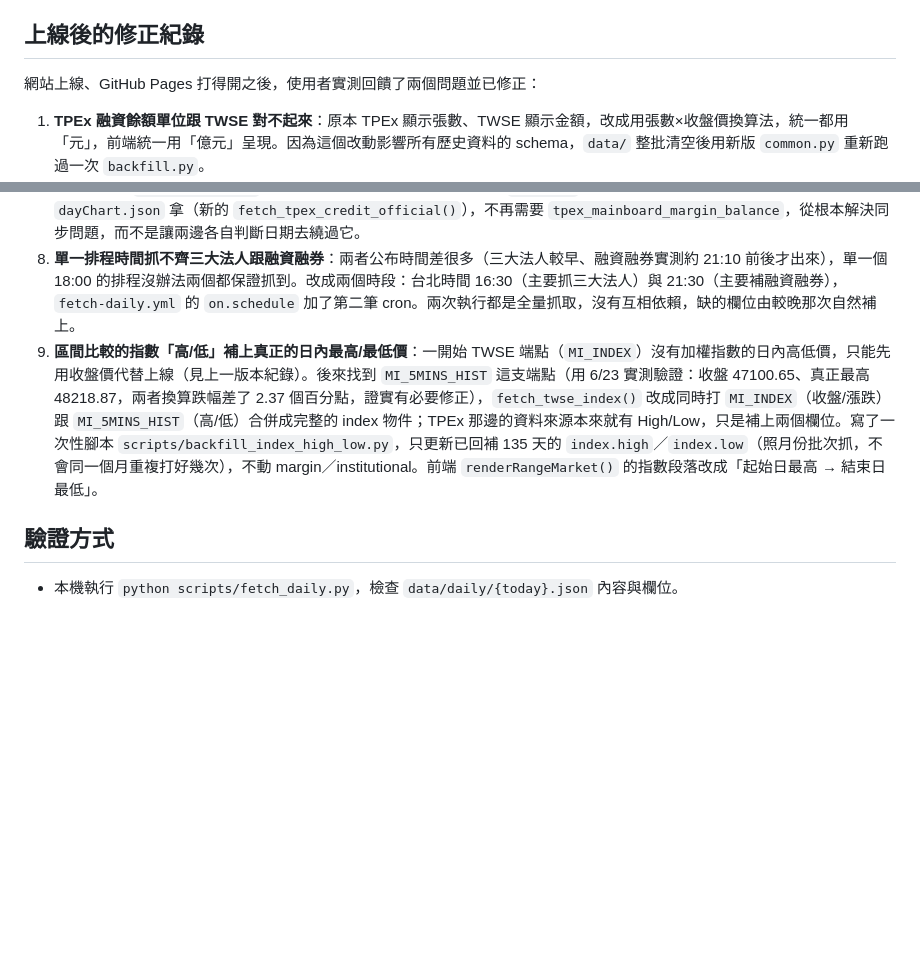
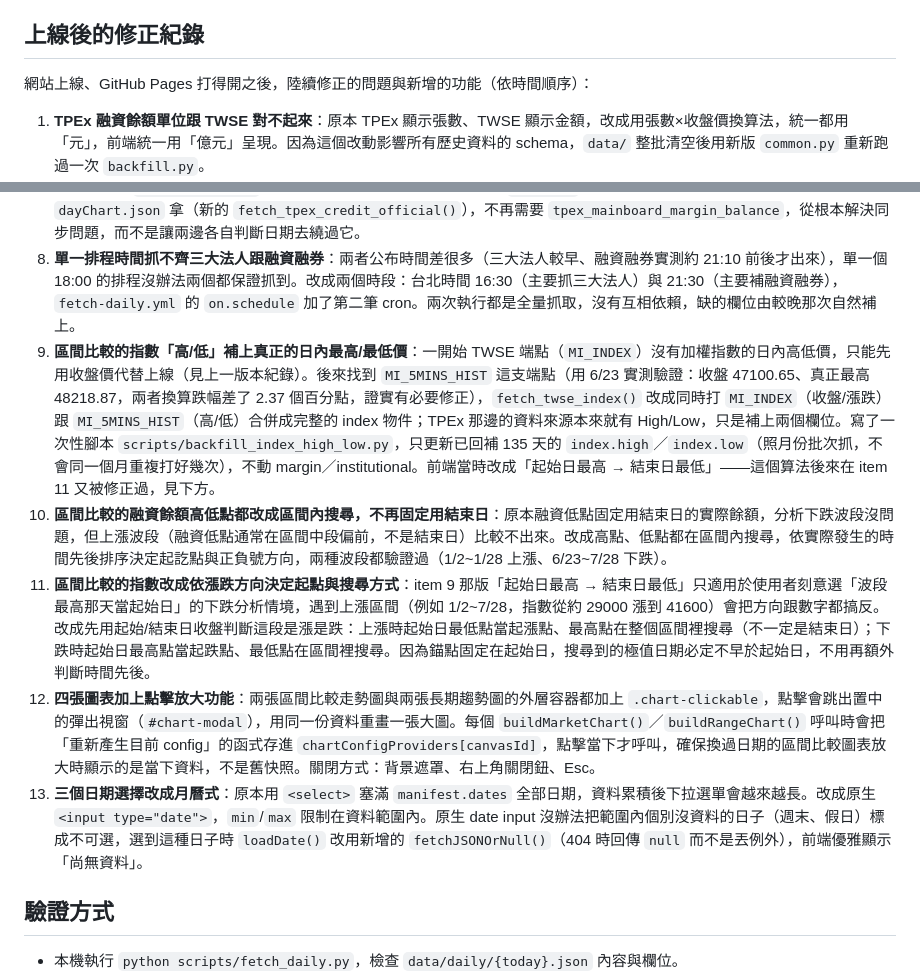
Before and after one commit to chin-barry/stock-daily-dashboard, a Markdown page: ARCHITECTURE.md, 2 parts joined by grey strips. Rendered like a GitHub page; blank space fills up the shorter version.

Commit message:
docs: 補齊修正紀錄 item 10-13（融資高低點搜尋、指數方向判斷、圖表放大、月曆日期選擇）
之前幾個改動只更新了「前端」段落的功能說明，沒有補進「上線後的修正紀錄」的
編號清單，這次補齊，並修正 item 9 結尾提到「起始日最高 -> 結束日最低」已經
過時的敘述（後來被 item 11 取代）。

```diff
--- a/ARCHITECTURE.md
+++ b/ARCHITECTURE.md
@@ -137,7 +137,7 @@
 
 ## 上線後的修正紀錄
 
-網站上線、GitHub Pages 打得開之後，使用者實測回饋了兩個問題並已修正：
+網站上線、GitHub Pages 打得開之後，陸續修正的問題與新增的功能（依時間順序）：
 
 1. **TPEx 融資餘額單位跟 TWSE 對不起來**：原本 TPEx 顯示張數、TWSE 顯示金額，改成用張數×收盤價換算法，統一都用「元」，前端統一用「億元」呈現。因為這個改動影響所有歷史資料的 schema，`data/` 整批清空後用新版 `common.py` 重新跑過一次 `backfill.py`。
 2. **趨勢圖 Y 軸太短、沒刻度，且要求拆成上市／上櫃各一張**：原因是 canvas 寫死了 `height="90"` 又沒設 `maintainAspectRatio: false`，改成外層 `.chart-wrap` 給固定高度（320px）＋ `maintainAspectRatio: false`；並把單一圖表拆成 `#twse-chart` / `#tpex-chart` 兩張，各自疊加指數（左軸）與融資餘額（右軸）。
@@ -147,7 +147,11 @@
 6. **拿掉「官方優先、估算 fallback」，改成「只信任官方，沒有就顯示尚未公布」**：item 3 那個 fallback 邏輯有個縫隙——`dayChart.json`（官方金額）跟逐檔張數資料（`tpex_mainboard_margin_balance`）不是同時更新，如果張數先出來、官方金額還沒出來，`fetch_tpex_margin_latest()` 會退回去用估算值，顯示沒扣融資成數、偏高的市值當融資餘額，跟 item 3 修的問題一樣會誤導人。改成 `fetch_tpex_margin_latest()` 只信任 `fetch_tpex_margin_value_official()`：官方數字還沒出來時 `marginBalance`／`marginBalancePrev` 是 `null`、`source` 是 `"pending"`，前端顯示「尚未公布」而不是錯誤的估算數字；融券張數不受影響（一律用逐檔資料加總，本來就準確，沒有估算問題，跟融資金額是否公布無關）。因為「latest」路徑不再需要估算邏輯，順手刪掉了已經沒人呼叫的 `_build_tpex_margin()` 與 `fetch_tpex_close_prices_latest()`（`fetch_tpex_margin_by_date()` 那條 backfill 專用路徑不受影響，繼續保留自己的估算邏輯，只用在 CSV 涵蓋不到的未來回補情境）。
 7. **上櫃融資金額跟融券張數公布時間不同步，導致有資料也顯示不出來**：item 6 修完後，實測發現融資金額（`dayChart.json`）跟融券張數（原本用另一支逐檔資料 `tpex_mainboard_margin_balance` 加總）公布時間常常對不上，某天融資金額已經出來、逐檔張數卻還停在前一天，而 `fetch_tpex_margin_latest()` 是用「張數資料的日期」當進入判斷的關卡，張數沒到就連已經公布的融資金額也一起被吃掉、整包回傳 `None`。後來發現 `dayChart.json` 本身同時有 `marginPurchaseValue10Days`（融資）跟 `shortSell10Days`（融券張數），是同一次呼叫拿到的，`dataDate` 保證一致——改成兩個數字都從 `dayChart.json` 拿（新的 `fetch_tpex_credit_official()`），不再需要 `tpex_mainboard_margin_balance`，從根本解決同步問題，而不是讓兩邊各自判斷日期去繞過它。
 8. **單一排程時間抓不齊三大法人跟融資融券**：兩者公布時間差很多（三大法人較早、融資融券實測約 21:10 前後才出來），單一個 18:00 的排程沒辦法兩個都保證抓到。改成兩個時段：台北時間 16:30（主要抓三大法人）與 21:30（主要補融資融券），`fetch-daily.yml` 的 `on.schedule` 加了第二筆 cron。兩次執行都是全量抓取，沒有互相依賴，缺的欄位由較晚那次自然補上。
-9. **區間比較的指數「高/低」補上真正的日內最高/最低價**：一開始 TWSE 端點（`MI_INDEX`）沒有加權指數的日內高低價，只能先用收盤價代替上線（見上一版本紀錄）。後來找到 `MI_5MINS_HIST` 這支端點（用 6/23 實測驗證：收盤 47100.65、真正最高 48218.87，兩者換算跌幅差了 2.37 個百分點，證實有必要修正），`fetch_twse_index()` 改成同時打 `MI_INDEX`（收盤/漲跌）跟 `MI_5MINS_HIST`（高/低）合併成完整的 index 物件；TPEx 那邊的資料來源本來就有 High/Low，只是補上兩個欄位。寫了一次性腳本 `scripts/backfill_index_high_low.py`，只更新已回補 135 天的 `index.high`／`index.low`（照月份批次抓，不會同一個月重複打好幾次），不動 margin／institutional。前端 `renderRangeMarket()` 的指數段落改成「起始日最高 → 結束日最低」。
+9. **區間比較的指數「高/低」補上真正的日內最高/最低價**：一開始 TWSE 端點（`MI_INDEX`）沒有加權指數的日內高低價，只能先用收盤價代替上線（見上一版本紀錄）。後來找到 `MI_5MINS_HIST` 這支端點（用 6/23 實測驗證：收盤 47100.65、真正最高 48218.87，兩者換算跌幅差了 2.37 個百分點，證實有必要修正），`fetch_twse_index()` 改成同時打 `MI_INDEX`（收盤/漲跌）跟 `MI_5MINS_HIST`（高/低）合併成完整的 index 物件；TPEx 那邊的資料來源本來就有 High/Low，只是補上兩個欄位。寫了一次性腳本 `scripts/backfill_index_high_low.py`，只更新已回補 135 天的 `index.high`／`index.low`（照月份批次抓，不會同一個月重複打好幾次），不動 margin／institutional。前端當時改成「起始日最高 → 結束日最低」——這個算法後來在 item 11 又被修正過，見下方。
+10. **區間比較的融資餘額高低點都改成區間內搜尋，不再固定用結束日**：原本融資低點固定用結束日的實際餘額，分析下跌波段沒問題，但上漲波段（融資低點通常在區間中段偏前，不是結束日）比較不出來。改成高點、低點都在區間內搜尋，依實際發生的時間先後排序決定起訖點與正負號方向，兩種波段都驗證過（1/2~1/28 上漲、6/23~7/28 下跌）。
+11. **區間比較的指數改成依漲跌方向決定起點與搜尋方式**：item 9 那版「起始日最高 → 結束日最低」只適用於使用者刻意選「波段最高那天當起始日」的下跌分析情境，遇到上漲區間（例如 1/2~7/28，指數從約 29000 漲到 41600）會把方向跟數字都搞反。改成先用起始/結束日收盤判斷這段是漲是跌：上漲時起始日最低點當起漲點、最高點在整個區間裡搜尋（不一定是結束日）；下跌時起始日最高點當起跌點、最低點在區間裡搜尋。因為錨點固定在起始日，搜尋到的極值日期必定不早於起始日，不用再額外判斷時間先後。
+12. **四張圖表加上點擊放大功能**：兩張區間比較走勢圖與兩張長期趨勢圖的外層容器都加上 `.chart-clickable`，點擊會跳出置中的彈出視窗（`#chart-modal`），用同一份資料重畫一張大圖。每個 `buildMarketChart()`／`buildRangeChart()` 呼叫時會把「重新產生目前 config」的函式存進 `chartConfigProviders[canvasId]`，點擊當下才呼叫，確保換過日期的區間比較圖表放大時顯示的是當下資料，不是舊快照。關閉方式：背景遮罩、右上角關閉鈕、Esc。
+13. **三個日期選擇改成月曆式**：原本用 `<select>` 塞滿 `manifest.dates` 全部日期，資料累積後下拉選單會越來越長。改成原生 `<input type="date">`，`min`/`max` 限制在資料範圍內。原生 date input 沒辦法把範圍內個別沒資料的日子（週末、假日）標成不可選，選到這種日子時 `loadDate()` 改用新增的 `fetchJSONOrNull()`（404 時回傳 `null` 而不是丟例外），前端優雅顯示「尚無資料」。
 
 ## 驗證方式
 
```
